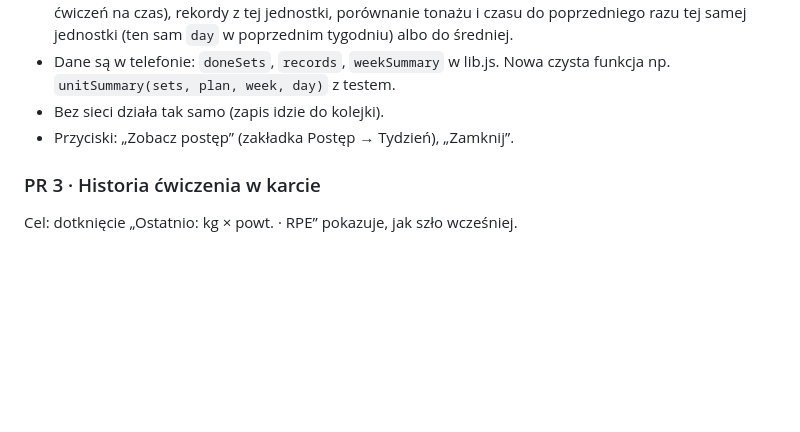
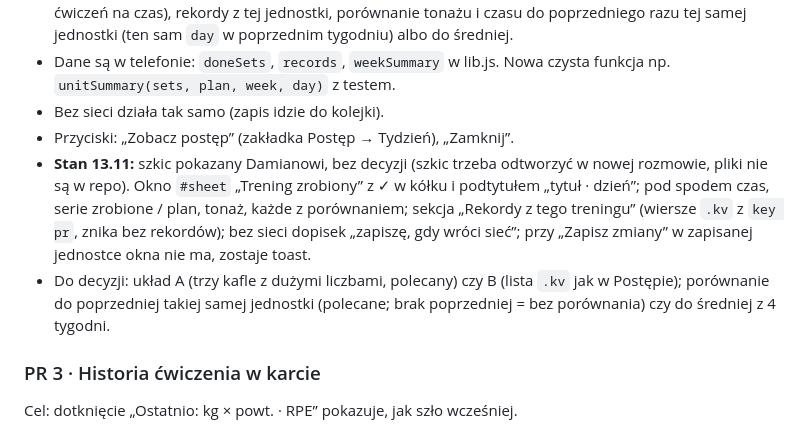
Before and after one commit to likegreekgod/trening, a Markdown page: docs/plan-v4.md, the part around the change. Rendered like a GitHub page; blank space fills up the shorter version.

Commit message:
Plan v4: stan szkicu PR 2 dla nowej rozmowy
Co-Authored-By: Claude Fable 5.2 <noreply@anthropic.com>
Claude-Session: https://claude.ai/code/session_014YaDPeFck3HVeUUR73Erxy

```diff
--- a/docs/plan-v4.md
+++ b/docs/plan-v4.md
@@ -39,6 +39,8 @@ Cel: po „Zakończ i zapisz jednostkę” klient widzi wynik, a nie tylko toast
 - Dane są w telefonie: `doneSets`, `records`, `weekSummary` w lib.js. Nowa czysta funkcja np. `unitSummary(sets, plan, week, day)` z testem.
 - Bez sieci działa tak samo (zapis idzie do kolejki).
 - Przyciski: „Zobacz postęp” (zakładka Postęp → Tydzień), „Zamknij”.
+- **Stan 13.11:** szkic pokazany Damianowi, bez decyzji (szkic trzeba odtworzyć w nowej rozmowie, pliki nie są w repo). Okno `#sheet` „Trening zrobiony” z ✓ w kółku i podtytułem „tytuł · dzień”; pod spodem czas, serie zrobione / plan, tonaż, każde z porównaniem; sekcja „Rekordy z tego treningu” (wiersze `.kv` z `key pr`, znika bez rekordów); bez sieci dopisek „zapiszę, gdy wróci sieć”; przy „Zapisz zmiany” w zapisanej jednostce okna nie ma, zostaje toast.
+- Do decyzji: układ A (trzy kafle z dużymi liczbami, polecany) czy B (lista `.kv` jak w Postępie); porównanie do poprzedniej takiej samej jednostki (polecane; brak poprzedniej = bez porównania) czy do średniej z 4 tygodni.
 
 ### PR 3 · Historia ćwiczenia w karcie
 
```
Also changed, not shown: docs/stan.md (+2 -2 lines).
